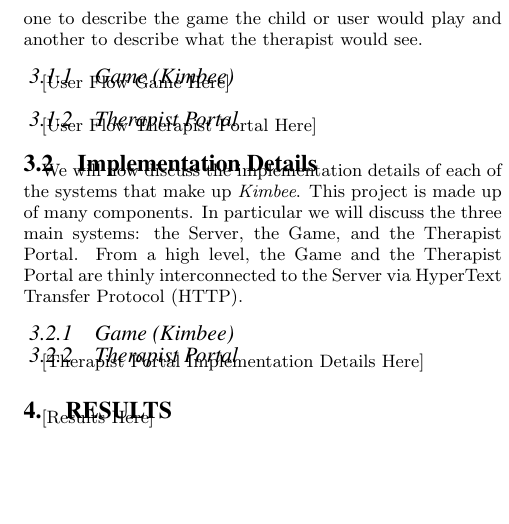
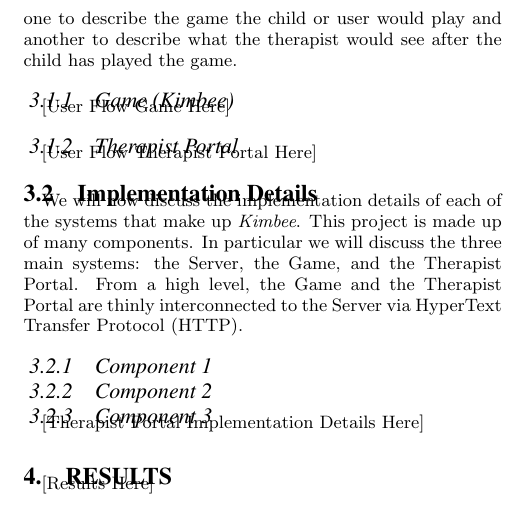
Before and after one commit to aaronnech/SoundCapstone, a LaTeX paper (Paper/paper.tex): part of one column of page 2 of 3, cut so that both start at the same text, the shorter picture padded with empty space. Compiled offline with pdfLaTeX.

Commit message:
Components

```diff
--- a/Paper/paper.tex
+++ b/Paper/paper.tex
@@ -61,7 +61,7 @@ We will now introduce our implementation and solution to the problem posed for c
 
 \subsection{User Flow}
 
-We will first describe the flow a typical user would take when using this application. The flow is split into two parts, one to describe the game the child or user would play and another to describe what the therapist would see.
+We will first describe the flow a typical user would take when using this application. The flow is split into two parts, one to describe the game the child or user would play and another to describe what the therapist would see after the child has played the game.
 
 \subsubsection{Game (Kimbee)}
 
@@ -82,11 +82,11 @@ We will first describe the flow a typical user would take when using this applic
 
 We will now discuss the implementation details of each of the systems that make up {\em Kimbee}. This project is made up of many components. In particular we will discuss the three main systems: the Server, the Game, and the Therapist Portal. From a high level, the Game and the Therapist Portal are thinly interconnected to the Server via HyperText Transfer Protocol (HTTP).
 
-\subsubsection{Game (Kimbee)}
+\subsubsection{Component 1}
 
+\subsubsection{Component 2}
 
-
-\subsubsection{Therapist Portal}
+\subsubsection{Component 3}
 
 [Therapist Portal Implementation Details Here]
 
```
Also changed, not shown: Paper/paper.pdf, Paper/paper.tex (2 more changed lines).
